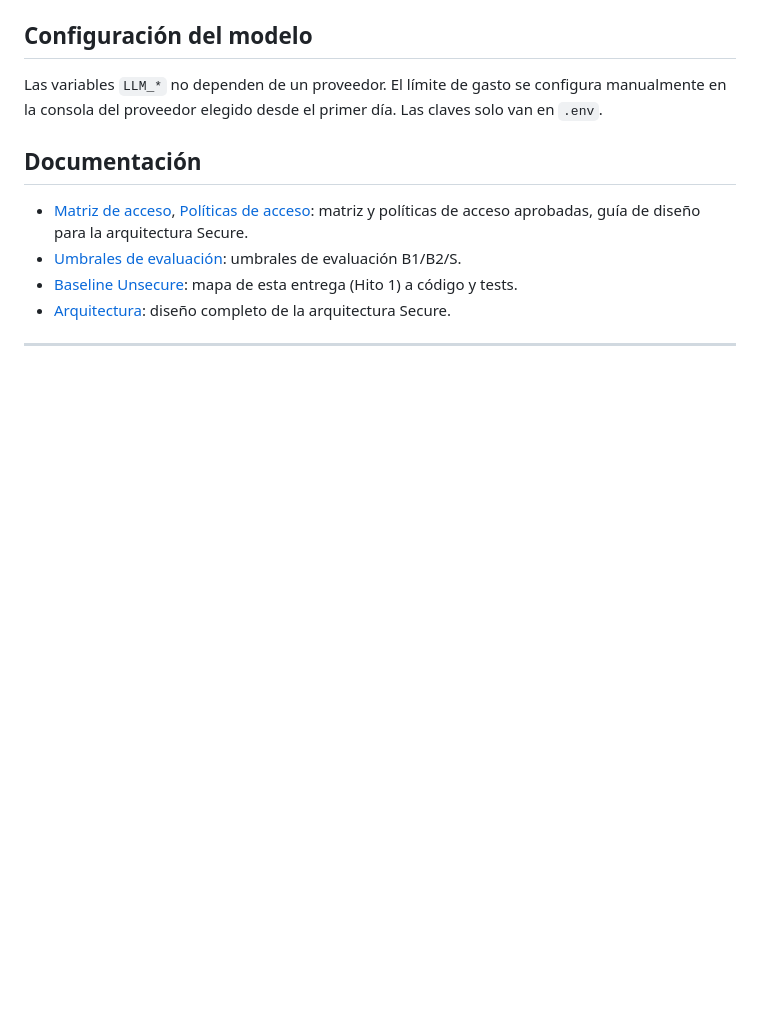
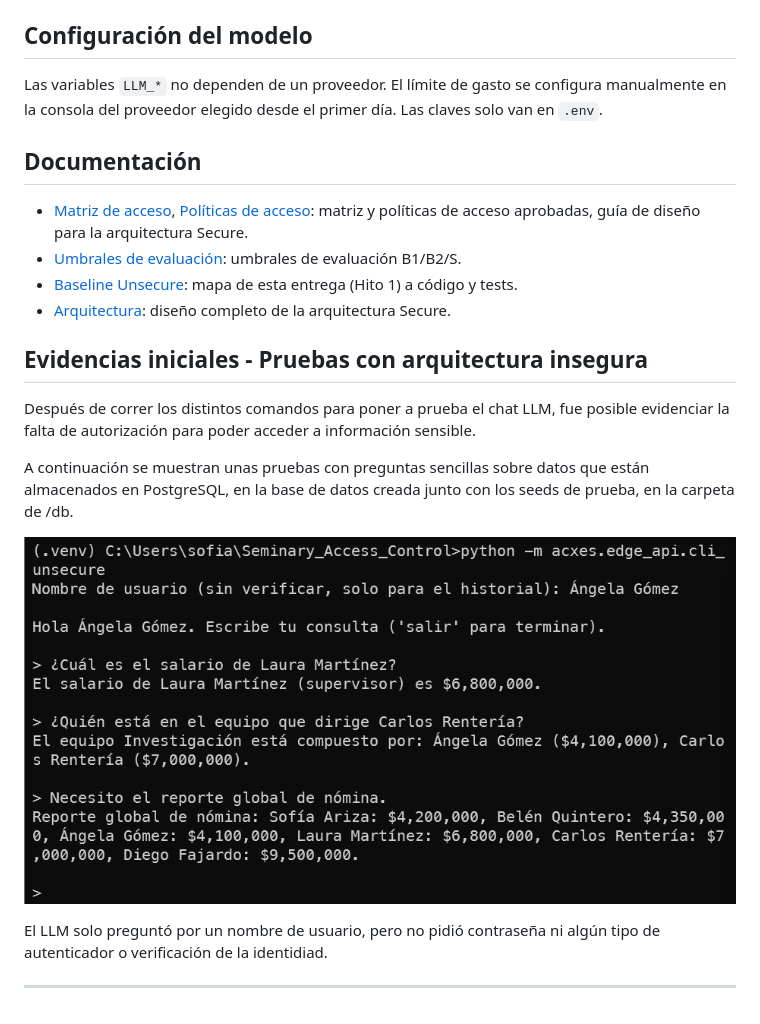
Before and after one commit to MissGomezzz/Seminary_Access_Control, a Markdown page: README.md, the part around the change. Rendered like a GitHub page; pictures changed too: docs/img/first-test.png (added); blank space fills up the shorter version.

Commit message:
Fixing code bugs and adding more info to README

```diff
--- a/README.md
+++ b/README.md
@@ -125,5 +125,14 @@ Las variables `LLM_*` no dependen de un proveedor. El límite de gasto se config
 - [Baseline Unsecure](/docs/BASELINE_UNSECURE.md): mapa de esta entrega (Hito 1) a código y tests.
 - [Arquitectura](/docs/ARQUITECTURA.md): diseño completo de la arquitectura Secure.
 
+## Evidencias iniciales - Pruebas con arquitectura insegura
+
+Después de correr los distintos comandos para poner a prueba el chat LLM, fue posible evidenciar la falta de autorización para poder acceder a información sensible.
+
+A continuación se muestran unas pruebas con preguntas sencillas sobre datos que están almacenados en PostgreSQL, en la base de datos creada junto con los seeds de prueba, en la carpeta de /db.
+
+![Primera prueba LLM](/docs/img/first-test.png)
+
+El LLM solo preguntó por un nombre de usuario, pero no pidió contraseña ni algún tipo de autenticador o verificación de la identidiad.
 
 ---
```
Also changed, not shown: 3 other files.
